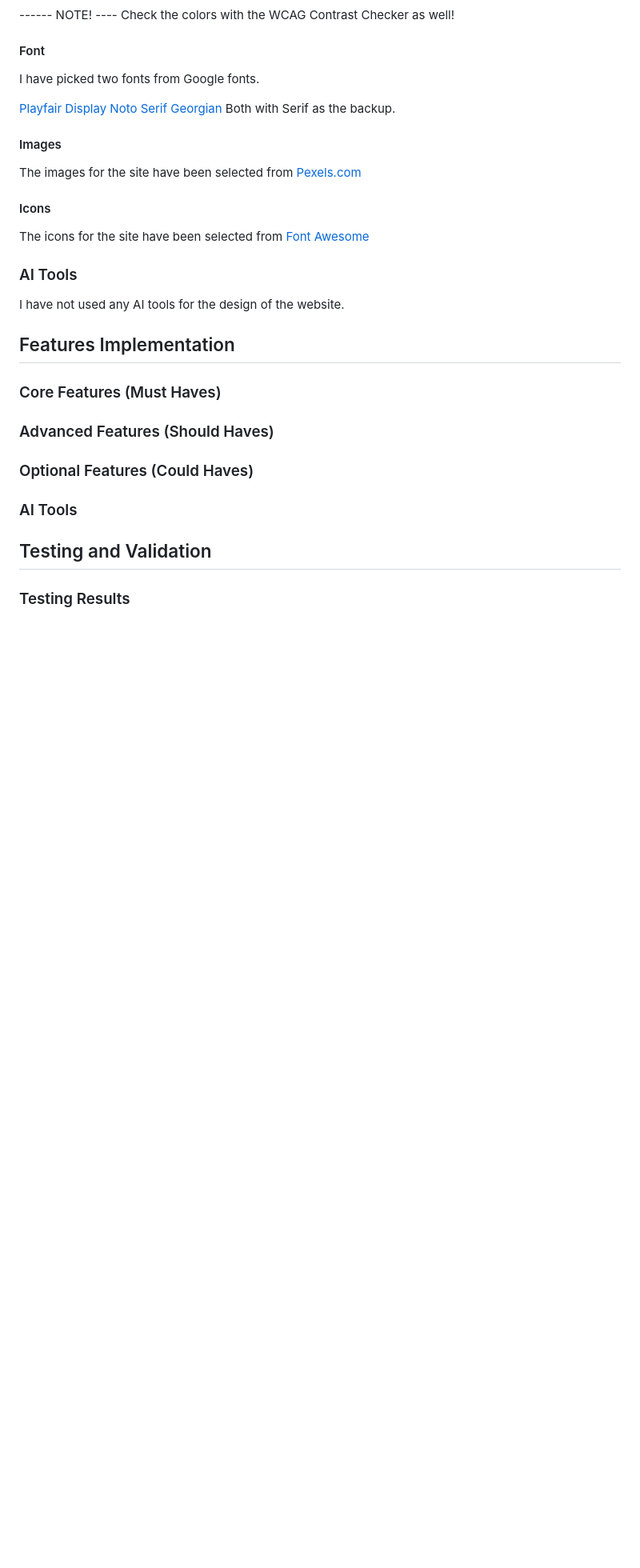
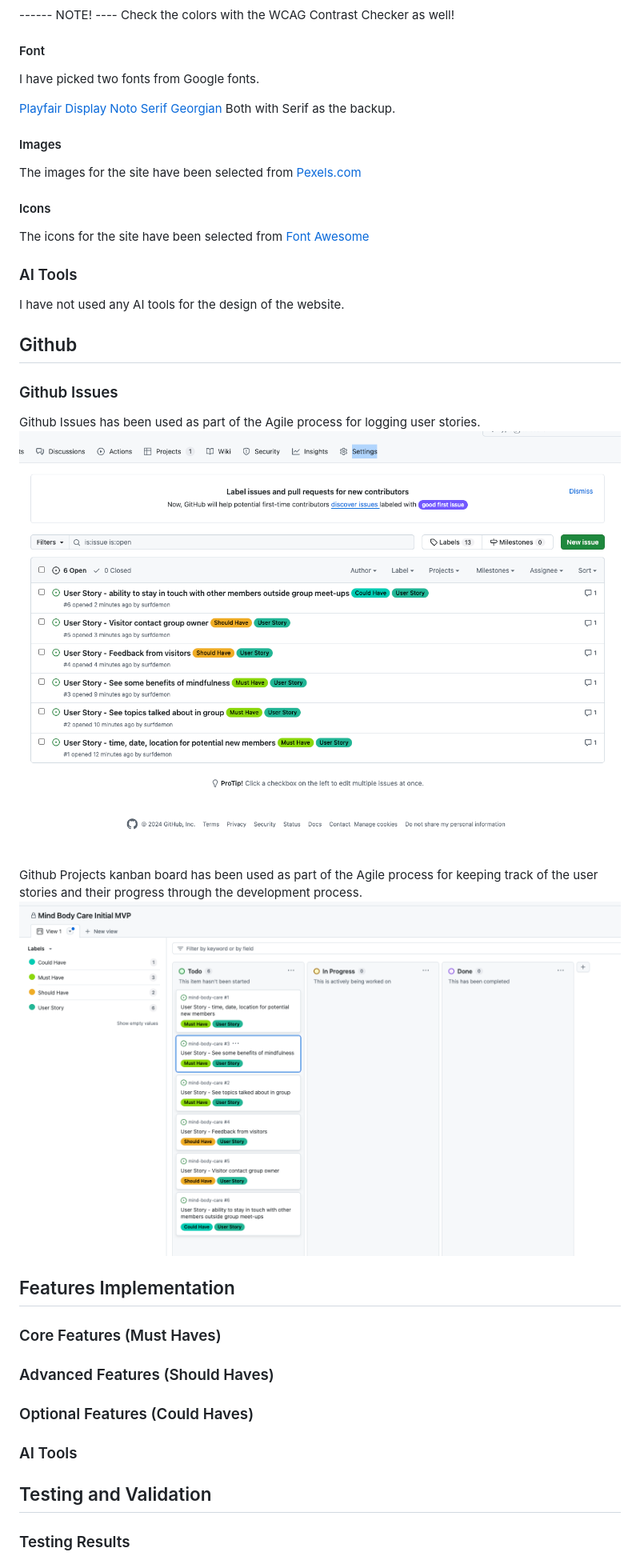
Before and after one commit to surfdemon/mind-body-care, a Markdown page: README.md, the part around the change. Shown: that part at 80% size. GitHub-like rendering; pictures changed too: assets/images/mind-body-care-github-project.png (added), assets/images/mind-body-care-github-user-stories.png (added); blank space fills up the shorter version.

Commit message:
README: Add Github section and screenshots for issues and projcet on Github

```diff
--- a/README.md
+++ b/README.md
@@ -75,6 +75,14 @@
   ### AI Tools
   I have not used any AI tools for the design of the website.
 
+## Github
+  ### Github Issues
+  Github Issues has been used as part of the Agile process for logging user stories.
+  ![Github Issues - User Stories](./assets/images/mind-body-care-github-user-stories.png)
+
+  Github Projects kanban board has been used as part of the Agile process for keeping track of the user stories and their progress through the development process.
+  ![Github Project](./assets/images/mind-body-care-github-project.png)
+
 ## Features Implementation
 
   ### Core Features (Must Haves)
```
